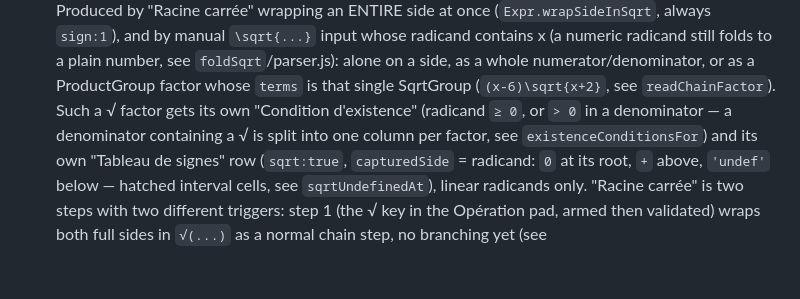
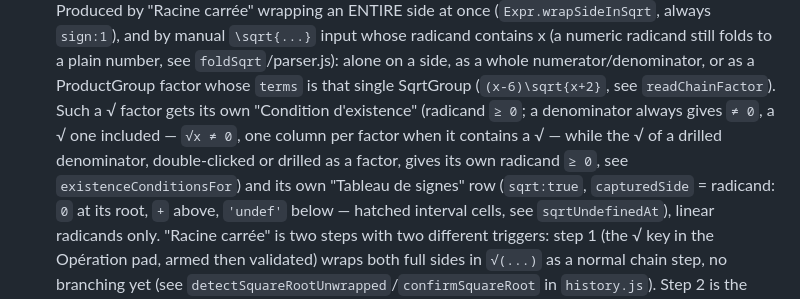
Before and after one commit to Antoine-priv/Interactive-Equation-Solver, a Markdown page: CLAUDE.md, the part around the change. Drawn GitHub-style; blank space fills up the shorter version.

Commit message:
docs: CLAUDE.md follows the new denominator / √ existence-condition rule
Co-Authored-By: Claude Opus 5.5 <noreply@anthropic.com>

```diff
--- a/CLAUDE.md
+++ b/CLAUDE.md
@@ -64,8 +64,10 @@ Equations are `{ left: Side, right: Side }`. A `Side` is `Array<Node>`. A `Node`
   radicand still folds to a plain number, see `foldSqrt`/parser.js): alone on a side, as a
   whole numerator/denominator, or as a ProductGroup factor whose `terms` is that single
   SqrtGroup (`(x-6)\sqrt{x+2}`, see `readChainFactor`). Such a √ factor gets its own
-  "Condition d'existence" (radicand `≥ 0`, or `> 0` in a denominator — a denominator
-  containing a √ is split into one column per factor, see `existenceConditionsFor`) and
+  "Condition d'existence" (radicand `≥ 0`; a denominator always gives `≠ 0`, a √ one
+  included — `√x ≠ 0`, one column per factor when it contains a √ — while the √ of a
+  drilled denominator, double-clicked or drilled as a factor, gives its own radicand
+  `≥ 0`, see `existenceConditionsFor`) and
   its own "Tableau de signes" row (`sqrt:true`, `capturedSide` = radicand: `0` at its root,
   `+` above, `'undef'` below — hatched interval cells, see `sqrtUndefinedAt`), linear
   radicands only. "Racine carrée" is two steps with two different
```
